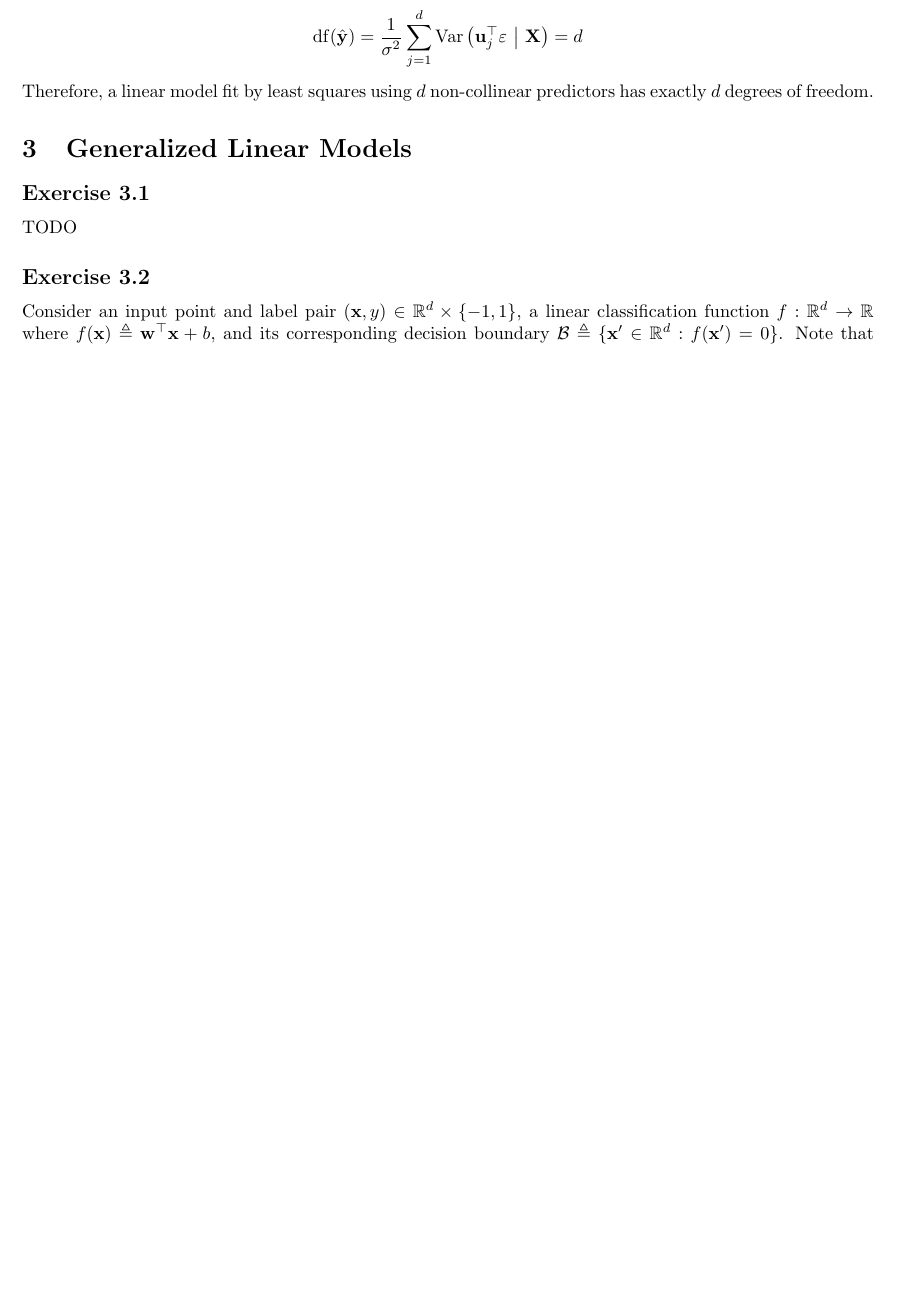
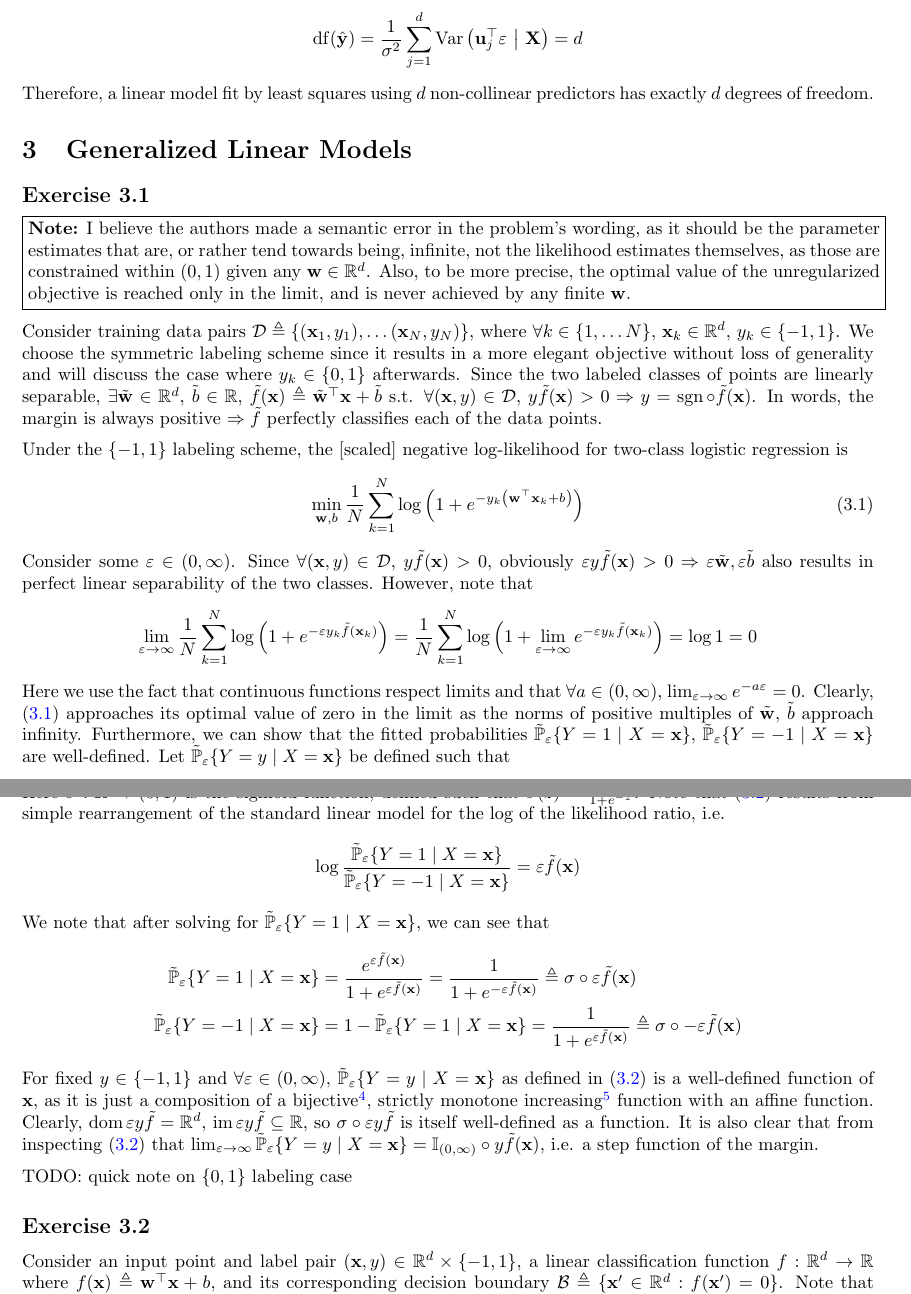
Before and after one commit to phetdam/math, a LaTeX problem sheet (exercises/stat_learn_sparsity_worked.tex): part of page 5 of 5 before the commit and two parts of pages 5 and 6 of 6 after it, the two joined at a grey line, cut so that both start at the same text, the shorter picture padded with empty space. Compiled offline with pdfLaTeX.

Commit message:
stat_learn_sparsity_worked.tex: add most of 3.1, sans note on 0-1 labeling, and fix long lines in 3.2

```diff
--- a/exercises/stat_learn_sparsity_worked.tex
+++ b/exercises/stat_learn_sparsity_worked.tex
@@ -438,4 +438,68 @@ predictors has exactly $ d $ degrees of freedom.
 
 \newtocsubsection{Exercise 3.1}
 
-TODO
+\fbox{%
+    \parbox{\textwidth}{%
+        \textbf{Note:} I believe the authors made a semantic error in the
+        problem's wording, as it should be the parameter estimates that
+        are, or rather tend towards being, infinite, not the likelihood
+        estimates themselves, as those are constrained within $ (0, 1) $
+        given any $ \mathbf{w} \in \mathbb{R}^d $. Also, to be more precise,
+        the optimal value of the unregularized objective is reached only in
+        the limit, and is never achieved by any finite $ \mathbf{w} $.
+    }%
+}
+
+\medskip
+
+Consider training data pairs $ \mathcal{D} \triangleq
+\{(\mathbf{x}_1, y_1), \ldots (\mathbf{x}_N, y_N)\} $, where $ \forall k \in
+\{1, \ldots N\} $, $ \mathbf{x}_k \in \mathbb{R}^d $, $ y_k \in \{-1, 1\} $.
+We choose the symmetric labeling scheme since it results in a more elegant
+objective without loss of generality and will discuss the case where
+$ y_k \in \{0, 1\} $ afterwards. Since the two labeled classes of points are
+linearly separable, $ \exists \tilde{\mathbf{w}} \in \mathbb{R}^d $,
+$ \tilde{b} \in \mathbb{R} $, $ \tilde{f}(\mathbf{x}) \triangleq
+\tilde{\mathbf{w}}^\top\mathbf{x} + \tilde{b} $ s.t.
+$ \forall (\mathbf{x}, y) \in \mathcal{D} $, $ y\tilde{f}(\mathbf{x}) > 0
+\Rightarrow y = \operatorname{sgn} \circ \tilde{f}(\mathbf{x}) $. In words,
+the margin is always positive $ \Rightarrow \tilde{f} $ perfectly classifies
+each of the data points.
+
+\medskip
+
+Under the $ \{-1, 1\} $ labeling scheme, the [scaled] negative log-likelihood
+for two-class logistic regression is
+\begin{equation} \label{eq:logreg_binary_mle}
+    \min_{\mathbf{w}, b}\frac{1}{N}\sum_{k = 1}^N\log\left(
+        1 + e^{-y_k\left(\mathbf{w}^\top\mathbf{x}_k + b\right)}
+    \right)
+\end{equation}
+
+Consider some $ \varepsilon \in (0, \infty) $. Since
+$ \forall (\mathbf{x}, y) \in \mathcal{D} $, $ y\tilde{f}(\mathbf{x}) > 0 $,
+obviously $ \varepsilon y\tilde{f}(\mathbf{x}) > 0 \Rightarrow
+\varepsilon\tilde{\mathbf{w}}, \varepsilon\tilde{b} $ also results in perfect
+linear separability of the two classes. However, note that
+\begin{equation*}
+    \lim_{\varepsilon \rightarrow \infty}\frac{1}{N}\sum_{k = 1}^N\log\left(
+        1 + e^{-\varepsilon y_k\tilde{f}(\mathbf{x}_k)}
+    \right) =
+    \frac{1}{N}\sum_{k = 1}^N\log\left(
+        1 + \lim_{\varepsilon \rightarrow \infty}
+        e^{-\varepsilon y_k\tilde{f}(\mathbf{x}_k)}
+    \right) =
+    \log 1 = 0
+\end{equation*}
+
+Here we use the fact that continuous functions respect limits and that
+$ \forall a \in (0, \infty) $,
+$ \lim_{\varepsilon \rightarrow \infty}e^{-a\varepsilon} = 0 $. Clearly,
+(\ref{eq:logreg_binary_mle}) approaches its optimal value of zero in the
+limit as the norms of positive multiples of $ \tilde{\mathbf{w}} $,
+$ \tilde{b} $ approach infinity. Furthermore, we can show that the fitted
+probabilities $ \tilde{\mathbb{P}}_\varepsilon\{Y = 1 \mid X = \mathbf{x}\} $,
+$ \tilde{\mathbb{P}}_\varepsilon\{Y = -1 \mid X = \mathbf{x}\} $ are
+well-defined. Let $ \tilde{\mathbb{P}}_\varepsilon
+\{Y = y \mid X = \mathbf{x}\} $ be defined such that
+\begin{equation} \label{eq:3.1.1}
@@ -442,3 +511,60 @@ TODO
+Here $ \sigma : \mathbb{R} \rightarrow (0, 1) $ is the sigmoid function,
+defined such that $ \sigma(z) \triangleq \frac{1}{1 + e^{-z}} $. Note that
+(\ref{eq:3.1.1}) results from simple rearrangement of the standard linear
+model for the log of the likelihood ratio, i.e.
+\begin{equation*}
+    \log\frac{
+        \tilde{\mathbb{P}}_\varepsilon\{Y = 1 \mid X = \mathbf{x}\}
+    }{
+        \tilde{\mathbb{P}}_\varepsilon\{Y = -1 \mid X = \mathbf{x}\}
+    } =
+    \varepsilon\tilde{f}(\mathbf{x})
+\end{equation*}
+
+We note that after solving for $ \tilde{\mathbb{P}}_\varepsilon
+\{Y = 1 \mid X = \mathbf{x}\} $, we can see that
+\begin{equation*}
+    \begin{split}
+        \tilde{\mathbb{P}}_\varepsilon\{Y = 1 \mid X = \mathbf{x}\} & =
+        \frac{
+            e^{\varepsilon\tilde{f}(\mathbf{x})}
+        }{
+            1 + e^{\varepsilon\tilde{f}(\mathbf{x})}
+        } =
+        \frac{1}{1 + e^{-\varepsilon\tilde{f}(\mathbf{x})}} \triangleq
+        \sigma\circ\varepsilon\tilde{f}(\mathbf{x}) \\
+        \tilde{\mathbb{P}}_\varepsilon\{Y = -1 \mid X = \mathbf{x}\} & =
+        1 - \tilde{\mathbb{P}}_\varepsilon\{Y = 1 \mid X = \mathbf{x}\} =
+        \frac{1}{1 + e^{\varepsilon\tilde{f}(\mathbf{x})}} \triangleq
+        \sigma\circ -\varepsilon\tilde{f}(\mathbf{x})
+    \end{split}
+\end{equation*}
+
+For fixed $ y \in \{-1, 1\} $ and $ \forall \varepsilon \in (0, \infty) $,
+$ \tilde{\mathbb{P}}_\varepsilon\{Y = y \mid X = \mathbf{x}\} $ as defined
+in (\ref{eq:3.1.1}) is a well-defined function of $ \mathbf{x} $, as it is
+just a composition of a bijective\footnote{
+    $ \exists\sigma^{-1} : (0, 1) \rightarrow \mathbb{R} $ where
+    $ \sigma^{-1}(z) \triangleq -\log\left(z^{-1} - 1\right) $.
+}, strictly monotone increasing\footnote{
+    $ \exists\sigma': \mathbb{R} \rightarrow (0, 1) $ where
+    $ \sigma'(z) \triangleq \frac{e^{-z}}{(1 + e^{-z})^2} =
+    \frac{1}{1 + e^{-z}}\left(\frac{e^{-z}}{1 + e^{-z}}\right) \triangleq
+    \sigma(z)(1 - \sigma(z)) $. Note $ (-\infty, 0] \cap
+    \operatorname{im}\sigma' = \emptyset $.
+}
+function with an affine function. Clearly, $ \operatorname{dom}\varepsilon
+y\tilde{f} = \mathbb{R}^d $, $ \operatorname{im}\varepsilon
+y\tilde{f} \subseteq \mathbb{R} $, so $ \sigma\circ\varepsilon y\tilde{f} $
+is itself well-defined as a function. It is also clear that from inspecting
+(\ref{eq:3.1.1}) that $ \lim_{\varepsilon \rightarrow \infty}
+\tilde{\mathbb{P}}_\varepsilon\{Y = y \mid X = \mathbf{x}\} =
+\mathbb{I}_{(0, \infty)}\circ y\tilde{f}(\mathbf{x}) $, i.e. a step function
+of the margin.
+
+\medskip
+
+TODO: quick note on $ \{0, 1\} $ labeling case
 
 \newtocsubsection{Exercise 3.2}
 
```
Also changed, not shown: exercises/stat_learn_sparsity_worked.tex (15 more changed lines).
